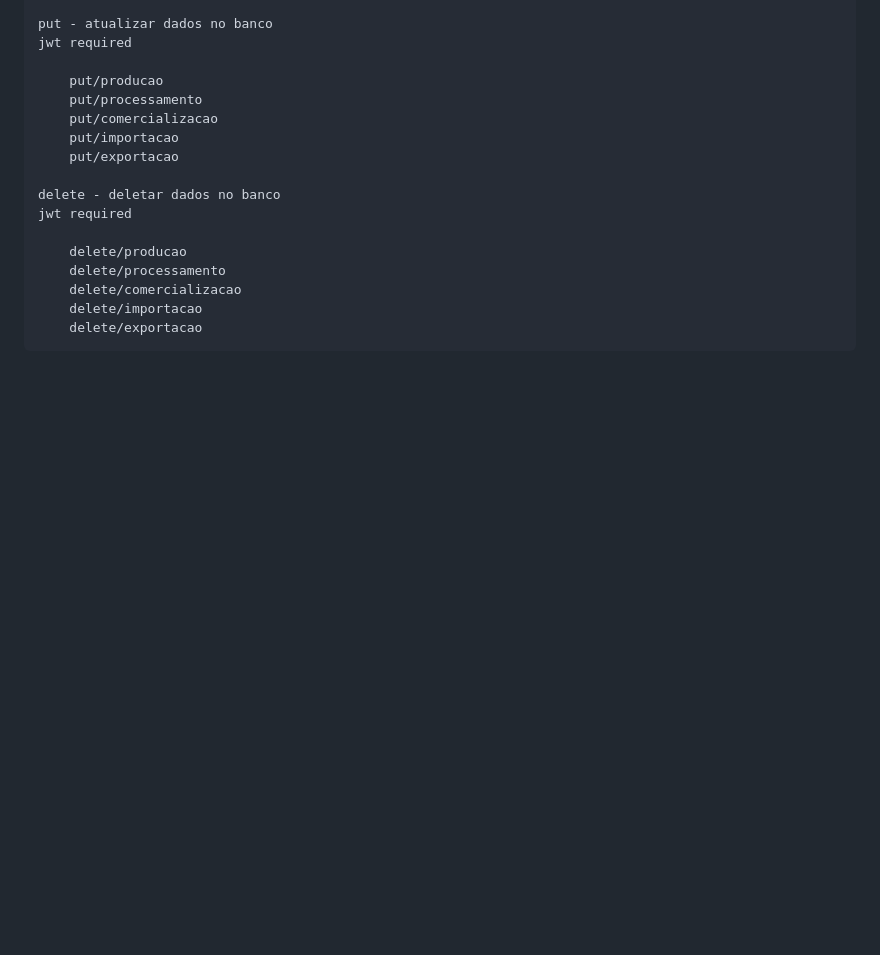
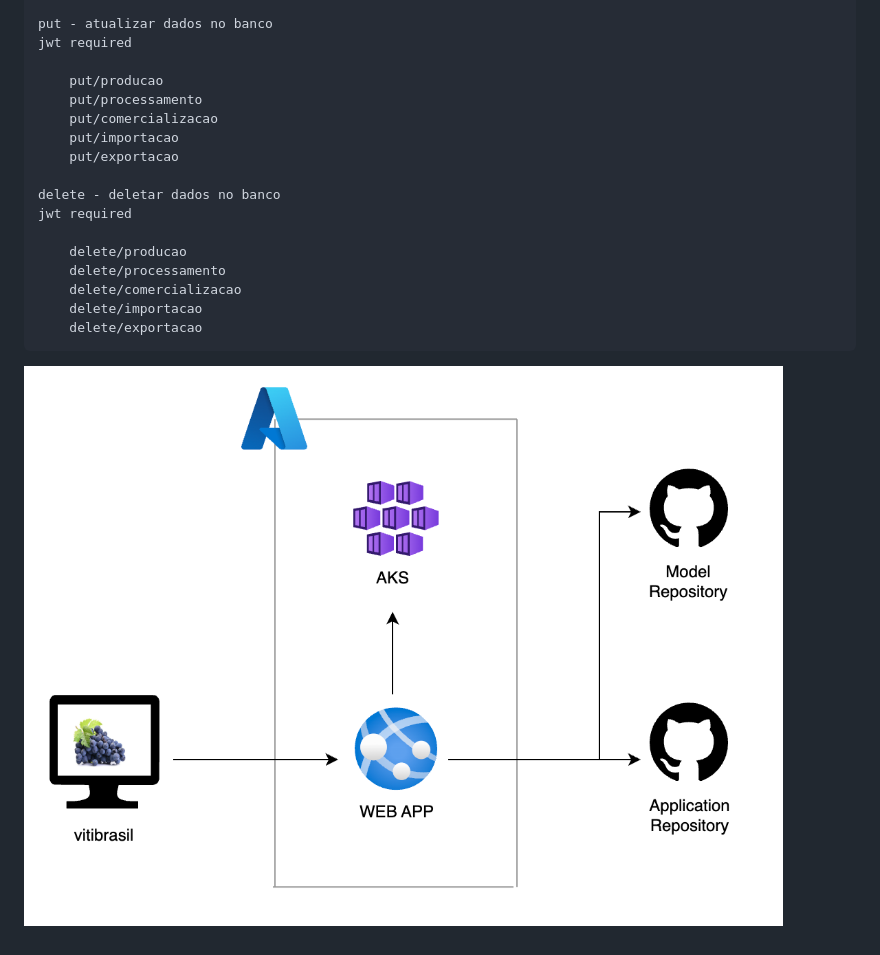
Before and after one commit to gabsouusa/postechchallenge01, a Markdown page: README.md, the part around the change. Rendered like a GitHub page; pictures changed too: templates/architecture.png (added); blank space fills up the shorter version.

Commit message:
uploading architecture diagram

````diff
--- a/README.md
+++ b/README.md
@@ -67,3 +67,5 @@ jwt required
     delete/importacao
     delete/exportacao
 ```
+
+![alt text](templates/architecture.png)
````
